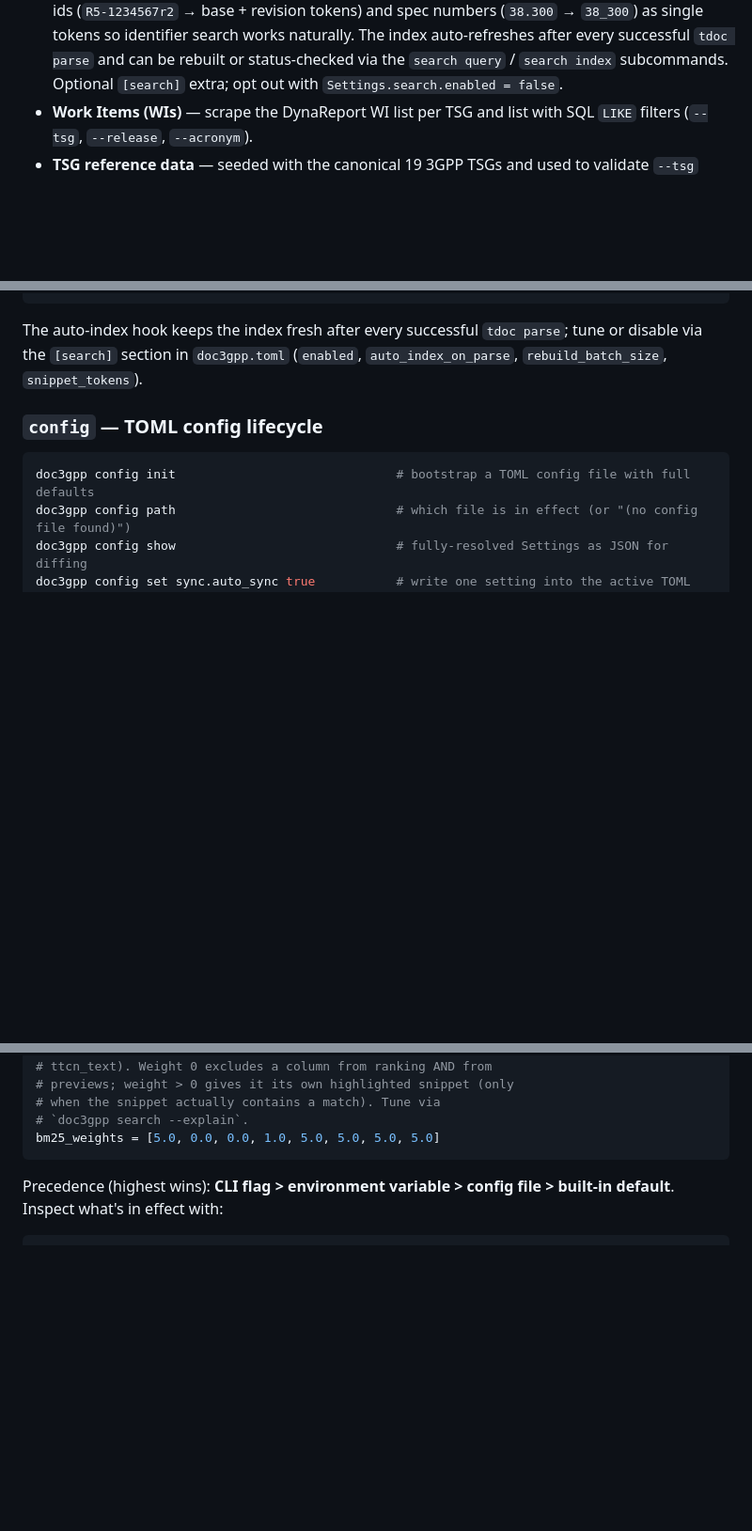
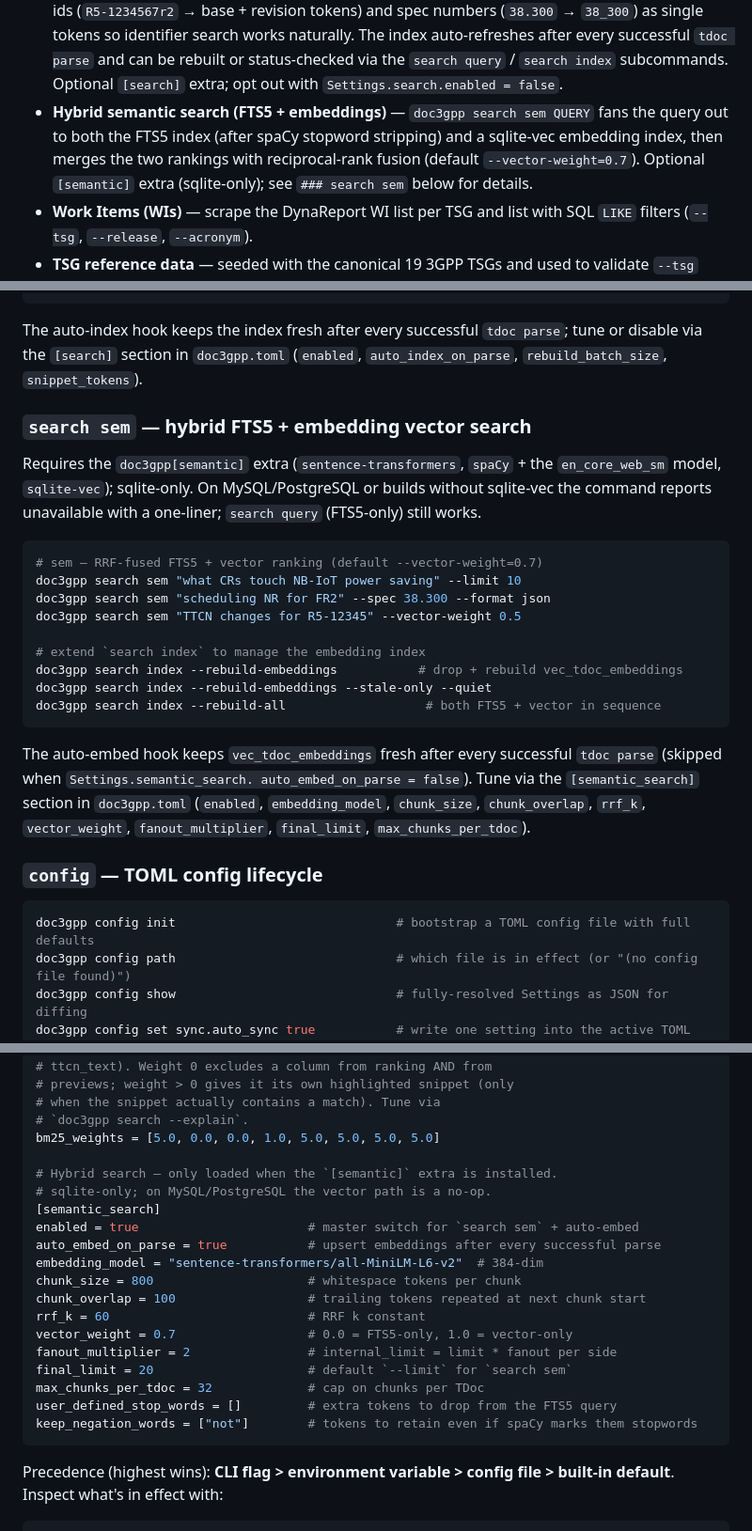
Before and after one commit to jerrywang121/doc3gpp, a Markdown page: README.md, 3 parts joined by grey strips. Shown at 94% size. GitHub-like rendering; blank space fills up the shorter version.

Commit message:
docs(readme): document hybrid FTS5 + embedding semantic search

````diff
--- a/README.md
+++ b/README.md
@@ -62,6 +62,12 @@ PostgreSQL available via configuration.
   every successful `tdoc parse` and can be rebuilt or status-checked
   via the `search query` / `search index` subcommands. Optional
   `[search]` extra; opt out with `Settings.search.enabled = false`.
+- **Hybrid semantic search (FTS5 + embeddings)** — `doc3gpp search sem
+  QUERY` fans the query out to both the FTS5 index (after spaCy
+  stopword stripping) and a sqlite-vec embedding index, then merges
+  the two rankings with reciprocal-rank fusion (default
+  `--vector-weight=0.7`). Optional `[semantic]` extra (sqlite-only);
+  see `### search sem` below for details.
 - **Work Items (WIs)** — scrape the DynaReport WI list per TSG and list with
   SQL `LIKE` filters (`--tsg`, `--release`, `--acronym`).
 - **TSG reference data** — seeded with the canonical 19 3GPP TSGs and used to
@@ -258,6 +265,32 @@ The auto-index hook keeps the index fresh after every successful
 `doc3gpp.toml` (`enabled`, `auto_index_on_parse`,
 `rebuild_batch_size`, `snippet_tokens`).
 
+### `search sem` — hybrid FTS5 + embedding vector search
+
+Requires the `doc3gpp[semantic]` extra (`sentence-transformers`,
+`spaCy` + the `en_core_web_sm` model, `sqlite-vec`); sqlite-only.
+On MySQL/PostgreSQL or builds without sqlite-vec the command reports
+unavailable with a one-liner; `search query` (FTS5-only) still works.
+
+```bash
+# sem — RRF-fused FTS5 + vector ranking (default --vector-weight=0.7)
+doc3gpp search sem "what CRs touch NB-IoT power saving" --limit 10
+doc3gpp search sem "scheduling NR for FR2" --spec 38.300 --format json
+doc3gpp search sem "TTCN changes for R5-12345" --vector-weight 0.5
+
+# extend `search index` to manage the embedding index
+doc3gpp search index --rebuild-embeddings           # drop + rebuild vec_tdoc_embeddings
+doc3gpp search index --rebuild-embeddings --stale-only --quiet
+doc3gpp search index --rebuild-all                   # both FTS5 + vector in sequence
+```
+
+The auto-embed hook keeps `vec_tdoc_embeddings` fresh after every
+successful `tdoc parse` (skipped when `Settings.semantic_search.
+auto_embed_on_parse = false`). Tune via the `[semantic_search]`
+section in `doc3gpp.toml` (`enabled`, `embedding_model`, `chunk_size`,
+`chunk_overlap`, `rrf_k`, `vector_weight`, `fanout_multiplier`,
+`final_limit`, `max_chunks_per_tdoc`).
+
 ### `config` — TOML config lifecycle
 
 ```bash
@@ -396,6 +429,22 @@ snippet_tokens = 8                   # FTS5 snippet() length; --snippet-tokens o
 # when the snippet actually contains a match). Tune via
 # `doc3gpp search --explain`.
 bm25_weights = [5.0, 0.0, 0.0, 1.0, 5.0, 5.0, 5.0, 5.0]
+
+# Hybrid search — only loaded when the `[semantic]` extra is installed.
+# sqlite-only; on MySQL/PostgreSQL the vector path is a no-op.
+[semantic_search]
+enabled = true                       # master switch for `search sem` + auto-embed
+auto_embed_on_parse = true           # upsert embeddings after every successful parse
+embedding_model = "sentence-transformers/all-MiniLM-L6-v2"  # 384-dim
+chunk_size = 800                     # whitespace tokens per chunk
+chunk_overlap = 100                  # trailing tokens repeated at next chunk start
+rrf_k = 60                           # RRF k constant
+vector_weight = 0.7                  # 0.0 = FTS5-only, 1.0 = vector-only
+fanout_multiplier = 2                # internal_limit = limit * fanout per side
+final_limit = 20                     # default `--limit` for `search sem`
+max_chunks_per_tdoc = 32             # cap on chunks per TDoc
+user_defined_stop_words = []         # extra tokens to drop from the FTS5 query
+keep_negation_words = ["not"]        # tokens to retain even if spaCy marks them stopwords
 ```
 
 Precedence (highest wins): **CLI flag > environment variable > config file >
````
Also changed, not shown: other parts of README.md (+1 -0 lines).
